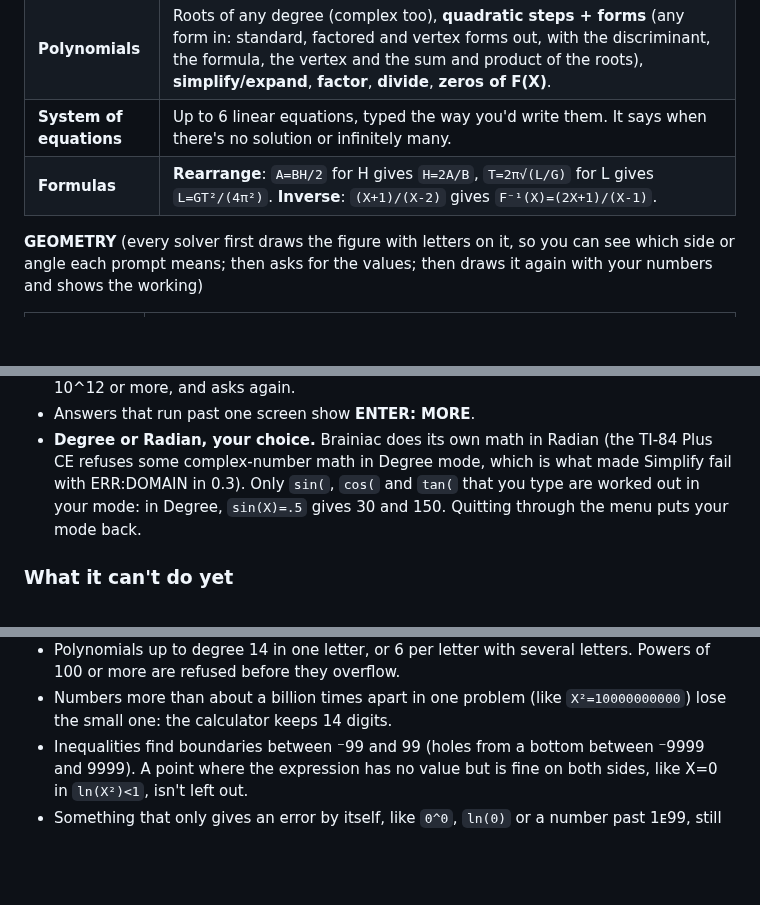
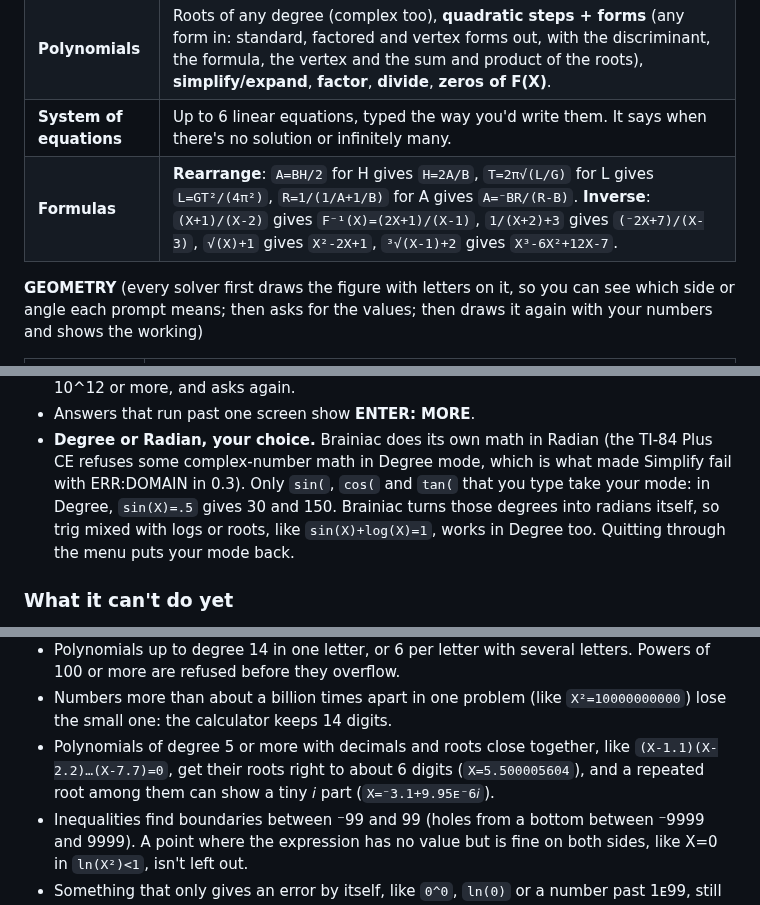
Before and after one commit to corruptchemist/stuff, a Markdown page: brainiac/README.md, 3 parts joined by grey strips. Rendered like a GitHub page; blank space fills up the shorter version.

```diff
--- a/brainiac/README.md
+++ b/brainiac/README.md
@@ -11,7 +11,7 @@ A math solver for the **TI-84 Plus CE**, in three programs. Version 0.5 (test bu
 | **Help me choose** | Not sure which tool? It asks what you have (an equation, an inequality, an expression, a formula, several equations, a shape) and what you need, and takes you there. |
 | **Polynomials** | Roots of any degree (complex too), **quadratic steps + forms** (any form in: standard, factored and vertex forms out, with the discriminant, the formula, the vertex and the sum and product of the roots), **simplify/expand**, **factor**, **divide**, **zeros of F(X)**. |
 | **System of equations** | Up to 6 linear equations, typed the way you'd write them. It says when there's no solution or infinitely many. |
-| **Formulas** | **Rearrange**: `A=BH/2` for H gives `H=2A/B`, `T=2π√(L/G)` for L gives `L=GT²/(4π²)`. **Inverse**: `(X+1)/(X-2)` gives `F⁻¹(X)=(2X+1)/(X-1)`. |
+| **Formulas** | **Rearrange**: `A=BH/2` for H gives `H=2A/B`, `T=2π√(L/G)` for L gives `L=GT²/(4π²)`, `R=1/(1/A+1/B)` for A gives `A=⁻BR/(R-B)`. **Inverse**: `(X+1)/(X-2)` gives `F⁻¹(X)=(2X+1)/(X-1)`, `1/(X+2)+3` gives `(⁻2X+7)/(X-3)`, `√(X)+1` gives `X²-2X+1`, `³√(X-1)+2` gives `X³-6X²+12X-7`. |
 
 **GEOMETRY** (every solver first draws the figure with letters on it, so you
 can see which side or angle each prompt means; then asks for the values;
@@ -114,9 +114,10 @@ choose **Replace**.
 - **Degree or Radian, your choice.** Brainiac does its own math in Radian
   (the TI-84 Plus CE refuses some complex-number math in Degree mode, which
   is what made Simplify fail with ERR:DOMAIN in 0.3). Only `sin(`, `cos(` and
-  `tan(` that you type are worked out in your mode: in Degree,
-  `sin(X)=.5` gives 30 and 150. Quitting through the menu puts your mode
-  back.
+  `tan(` that you type take your mode: in Degree, `sin(X)=.5` gives 30 and
+  150. Brainiac turns those degrees into radians itself, so trig mixed with
+  logs or roots, like `sin(X)+log(X)=1`, works in Degree too. Quitting
+  through the menu puts your mode back.
 
 ### What it can't do yet
 
@@ -138,6 +139,10 @@ choose **Replace**.
   letters. Powers of 100 or more are refused before they overflow.
 - Numbers more than about a billion times apart in one problem (like
   `X²=10000000000`) lose the small one: the calculator keeps 14 digits.
+- Polynomials of degree 5 or more with decimals and roots close together,
+  like `(X-1.1)(X-2.2)…(X-7.7)=0`, get their roots right to about 6 digits
+  (`X=5.500005604`), and a repeated root among them can show a tiny 𝑖 part
+  (`X=⁻3.1+9.95ᴇ⁻6𝑖`).
 - Inequalities find boundaries between ⁻99 and 99 (holes from a bottom
   between ⁻9999 and 9999). A point where the expression has no value but
   is fine on both sides, like X=0 in `ln(X²)<1`, isn't left out.
```
Also changed, not shown: other parts of brainiac/README.md (+1 -1 lines), brainiac/screenshots/61-trig-of-a-root.png (added), brainiac/screenshots/62-inverse-trig-inequality.png (added), brainiac/screenshots/63-geometry-refuses-i.png (added), 6 other files.
